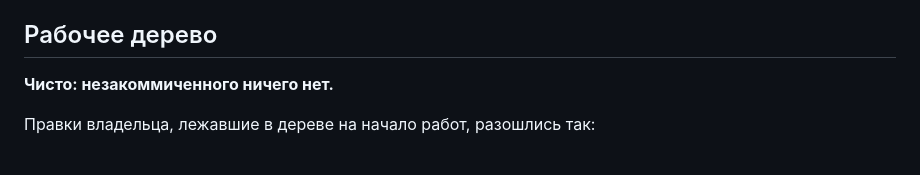
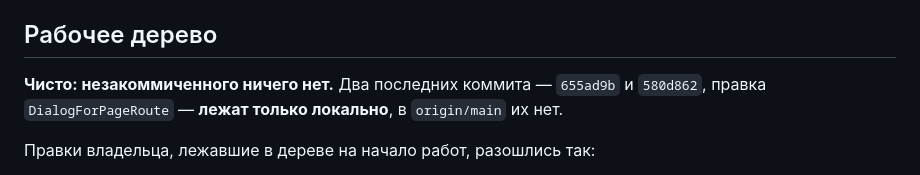
Before and after one commit to vi-k/flutter_curves, a Markdown page: docs/handoff.md, the part around the change. Drawn GitHub-style.

Commit message:
docs: note that the dialog fix is not on origin yet
Co-Authored-By: Claude Opus 5 (1M context) <noreply@anthropic.com>
Claude-Session: https://claude.ai/code/session_014WxXWdRq5a1j8HLKuQJuWo

```diff
--- a/docs/handoff.md
+++ b/docs/handoff.md
@@ -142,7 +142,9 @@ flutter build web --wasm --base-href /
 
 ## Рабочее дерево
 
-**Чисто: незакоммиченного ничего нет.**
+**Чисто: незакоммиченного ничего нет.** Два последних коммита —
+`655ad9b` и `580d862`, правка `DialogForPageRoute` — **лежат только
+локально**, в `origin/main` их нет.
 
 Правки владельца, лежавшие в дереве на начало работ, разошлись так:
 
```
